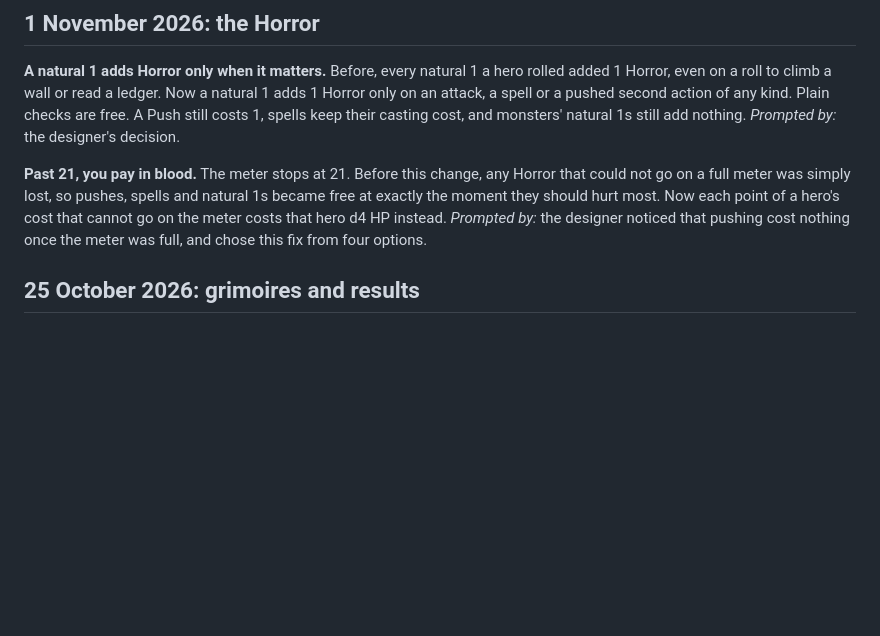
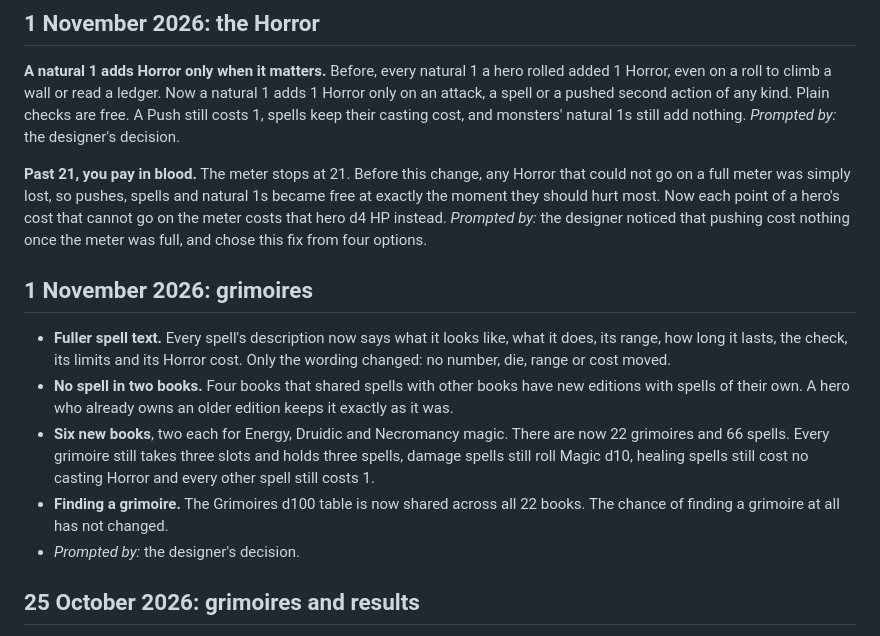
Before and after one commit to damobiddles/sacrament-vtt2, a Markdown page: content/landing/rules-updates.md, the part around the change. Rendered like a GitHub page; blank space fills up the shorter version.

Commit message:
Rules updates: add the 1 November grimoire changes from PR #32
Fuller spell text, new editions so no spell is in two books, six new
Energy, Druidic and Necromancy books (22 books, 66 spells) and the
re-divided Grimoires d100. No rules or numbers changed.

Co-Authored-By: Claude Opus 5.5 <noreply@anthropic.com>
Claude-Session: https://claude.ai/code/session_01L6d6nGDtcoMRyXmWQxv3xs

```diff
--- a/content/landing/rules-updates.md
+++ b/content/landing/rules-updates.md
@@ -30,6 +30,14 @@ Questions the current text left open. The rules have not changed; these say how
 **A natural 1 adds Horror only when it matters.** Before, every natural 1 a hero rolled added 1 Horror, even on a roll to climb a wall or read a ledger. Now a natural 1 adds 1 Horror only on an attack, a spell or a pushed second action of any kind. Plain checks are free. A Push still costs 1, spells keep their casting cost, and monsters' natural 1s still add nothing. *Prompted by:* the designer's decision.
 
 **Past 21, you pay in blood.** The meter stops at 21. Before this change, any Horror that could not go on a full meter was simply lost, so pushes, spells and natural 1s became free at exactly the moment they should hurt most. Now each point of a hero's cost that cannot go on the meter costs that hero d4 HP instead. *Prompted by:* the designer noticed that pushing cost nothing once the meter was full, and chose this fix from four options.
+
+## 1 November 2026: grimoires
+
+- **Fuller spell text.** Every spell's description now says what it looks like, what it does, its range, how long it lasts, the check, its limits and its Horror cost. Only the wording changed: no number, die, range or cost moved.
+- **No spell in two books.** Four books that shared spells with other books have new editions with spells of their own. A hero who already owns an older edition keeps it exactly as it was.
+- **Six new books**, two each for Energy, Druidic and Necromancy magic. There are now 22 grimoires and 66 spells. Every grimoire still takes three slots and holds three spells, damage spells still roll Magic d10, healing spells still cost no casting Horror and every other spell still costs 1.
+- **Finding a grimoire.** The Grimoires d100 table is now shared across all 22 books. The chance of finding a grimoire at all has not changed.
+- *Prompted by:* the designer's decision.
 
 ## 25 October 2026: grimoires and results
 
```
